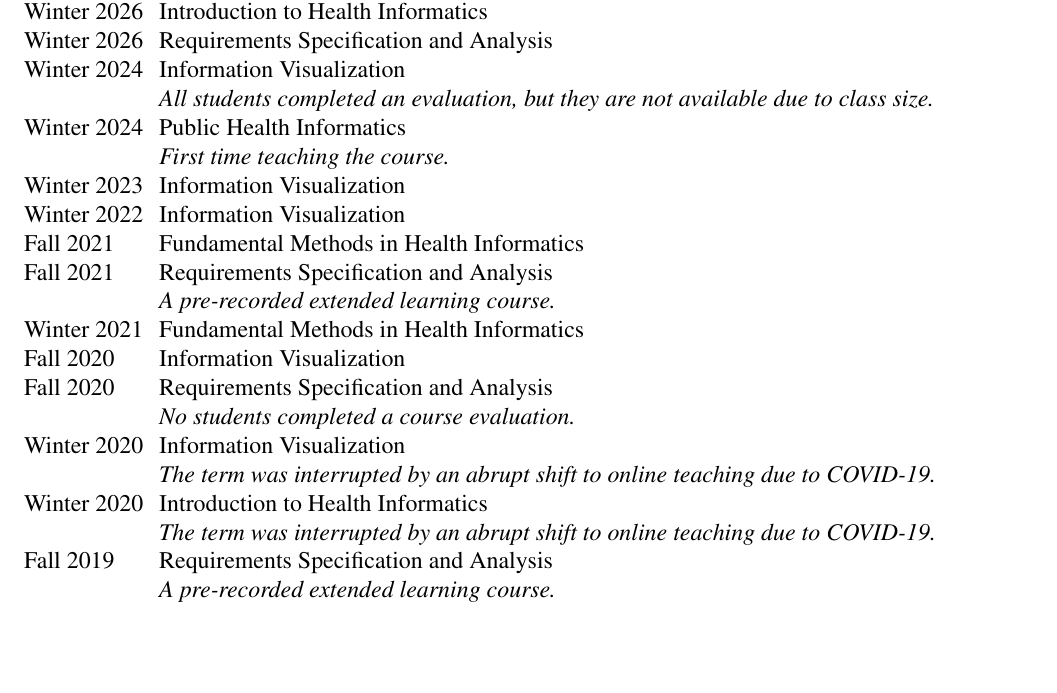
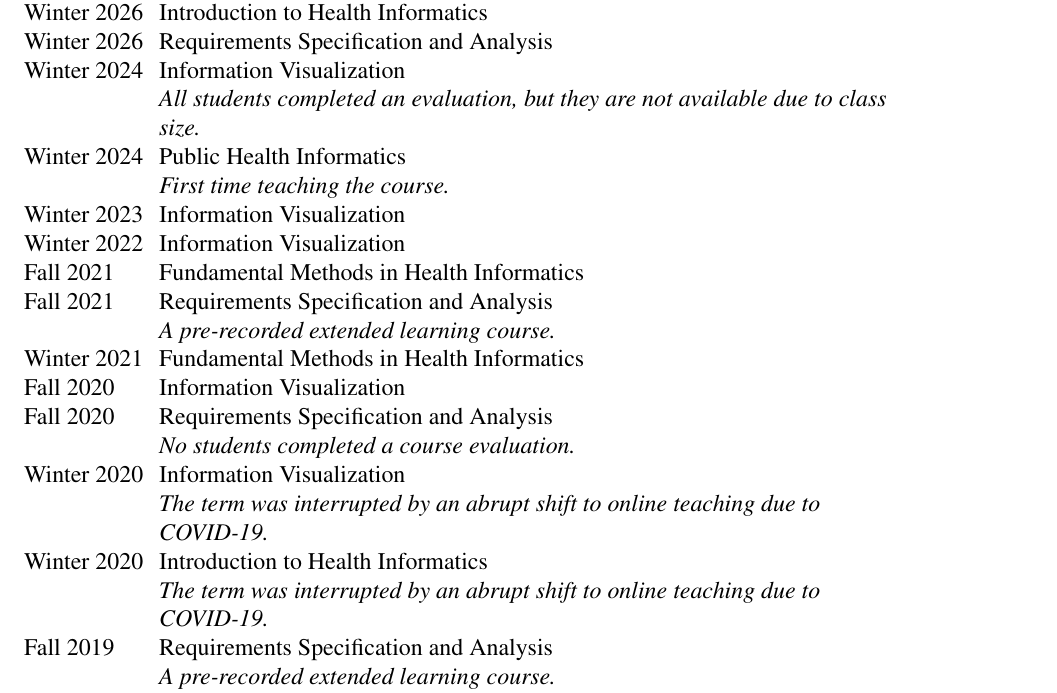
Before and after one commit to JimWallace/APR---Waterloo-Health-CV, a LaTeX document (main.tex, which reads template/cv-records.tex): part of page 16 of 17, cut so that both start at the same text, the shorter picture padded with empty space. Compiled offline with pdfLaTeX.

Commit message:
Template: course notes in the course cell; averages column only when used
A note under a three-line score cell left a gap, so the note now prints in
the course cell after the level. \printcourses[scp] leaves out the averages
column when no course has scpaverage.

Co-Authored-By: Claude Opus 5.5 <noreply@anthropic.com>
Claude-Session: https://claude.ai/code/session_01Lj65UawNYLmrZvHciDJAKq

```diff
--- a/template/cv-records.tex
+++ b/template/cv-records.tex
@@ -332,8 +333,11 @@
 % the number of survey responses, under the scores
 \newcommand\cv@responses[1]{\ifx\relax#1\relax\else\newline(n = #1)\fi}
 
-% the course cell: number and title (optional), then the level in italics
-\newcommand\cv@coursecell[3]{#1\ifx\relax#2\relax\else\space#2\fi\ifx\relax#3\relax\else\newline\textit{#3}\fi}
+% the course cell: number and title (optional), then the level and the note
+% in italics, each on its own line
+\newcommand\cv@coursecell[4]{#1\ifx\relax#2\relax\else\space#2\fi
+  \ifx\relax#3\relax\else\newline\textit{#3}\fi
+  \ifx\relax#4\relax\else\newline\textit{#4}\fi}
 
 \gdef\cv@courserows{}
 \DeclareBibliographyDriver{course}{%
@@ -342,26 +346,19 @@
     \noexpand\cv@courseline
       {\expandonce\aprentrycolour}%
       {\noexpand\cv@term{\cv@field{year}}{\cv@field{month}}}%
-      {\noexpand\cv@coursecell{\cv@field{course}}{\cv@field{title}}{\cv@field{level}}}%
+      {\noexpand\cv@coursecell{\cv@field{course}}{\cv@field{title}}{\cv@field{level}}{\cv@field{note}}}%
       {\cv@field{enrolment}}%
       {\noexpand\cv@scores{\cv@field{scp}}\noexpand\cv@responses{\cv@field{responses}}}%
-      {\noexpand\cv@scores{\cv@field{scpaverage}}}%
-      {\cv@field{note}}}}
+      {\noexpand\cv@scores{\cv@field{scpaverage}}}}}
 
-% \cv@courseline{colour}{term}{course}{enrolment}{scp}{average}{note}
-% \cv@ncols is the number of columns; a note spans all but the term column.
+% \cv@courseline{colour}{term}{course}{enrolment}{scp}{average}
 % Rows end in \\, so the table can break between courses but not inside one.
-\newcommand\cv@courseline[7]{%
+\newcommand\cv@courseline[6]{%
   \ifx\relax#1\relax\else\rowcolor{#1}\fi
-  #2 & #3 & #4\cv@coursescores{#5}{#6}%
-  \ifx\relax#7\relax \\[0.4\baselineskip]\else \\*
-    \ifx\relax#1\relax\else\rowcolor{#1}\fi
-    & \multicolumn{\numexpr\cv@ncols-1\relax}{>{\raggedright\arraybackslash}p{\cv@notewd}@{}}{\textit{#7}}%
-    \\[0.4\baselineskip]\fi}
+  #2 & #3 & #4\cv@coursescores{#5}{#6}\\[0.4\baselineskip]}
 \newcommand\cv@coursescores[2]{}
 \newcommand\cv@coursescores@on[2]{& #1 & #2}
-\def\cv@ncols{3}
-\newlength\cv@notewd
+\newcommand\cv@coursescores@scp[2]{& #1}
 
 % measure the natural-width columns over the collected rows
 \newlength\cv@termwd
@@ -370,7 +367,7 @@
 \newlength\cv@avgwd
 % \cv@widestscore\len{item}: widen \len to fit one "Item score/5" line
 \newcommand\cv@widestscore[2]{\cv@widest#1{\cv@scoresplit#2==\@nil}}
-\newcommand\cv@measurecourse[7]{%
+\newcommand\cv@measurecourse[6]{%
   \cv@widest\cv@termwd{#2}%
   \cv@widest\cv@enrolwd{#4}%
   {\let\cv@responses\cv@measureresponses\cv@measurescores\cv@scpwd#5}%
@@ -395,20 +392,29 @@
   {\let\cv@courseline\cv@measurecourse\cv@courserows}%
   \IfValueTF{#1}%
     {\cv@widest\cv@scpwd{\underline{\cvcoursescplabel}}%
+     \ifdim\cv@avgwd=\z@ % no course has averages: leave out their column
+       \let\cv@coursescores\cv@coursescores@scp
+       \setlength\cvcoursewidth{\dimexpr\linewidth-\cv@termwd-\cv@enrolwd
+         -\cv@scpwd-6\tabcolsep\relax}%
+       \def\cv@colspec{@{}l>{\raggedright\arraybackslash}p{\cvcoursewidth}r
+         >{\raggedright\arraybackslash}p{\cv@scpwd}@{}}%
+       \def\cv@head{\underline{Term} & \underline{Course} & \underline{Enrolment} &
+         \underline{\cvcoursescplabel}}%
+     \else
        \cv@widest\cv@avgwd{\underline{\cvcourseaveragelabel}}%
-     \def\cv@ncols{5}\let\cv@coursescores\cv@coursescores@on
+       \let\cv@coursescores\cv@coursescores@on
        \setlength\cvcoursewidth{\dimexpr\linewidth-\cv@termwd-\cv@enrolwd
          -\cv@scpwd-\cv@avgwd-8\tabcolsep\relax}%
        \def\cv@colspec{@{}l>{\raggedright\arraybackslash}p{\cvcoursewidth}r
          >{\raggedright\arraybackslash}p{\cv@scpwd}
          >{\raggedright\arraybackslash}p{\cv@avgwd}@{}}%
        \def\cv@head{\underline{Term} & \underline{Course} & \underline{Enrolment} &
-       \underline{\cvcoursescplabel} & \underline{\cvcourseaveragelabel}}}%
+         \underline{\cvcoursescplabel} & \underline{\cvcourseaveragelabel}}%
+     \fi}%
     {\setlength\cvcoursewidth{\dimexpr\linewidth-\cv@termwd-\cv@enrolwd
        -4\tabcolsep\relax}%
      \def\cv@colspec{@{}l>{\raggedright\arraybackslash}p{\cvcoursewidth}r@{}}%
      \def\cv@head{\underline{Term} & \underline{Course} & \underline{Enrolment}}}%
-  \setlength\cv@notewd{\dimexpr\linewidth-\cv@termwd-2\tabcolsep\relax}%
   \expandafter\cv@coursetable\expandafter{\cv@colspec}%
   \endgroup}
 \newcommand\cv@coursetable[1]{%
```
Also changed, not shown: template/cv-records.tex (9 more changed lines), 1 other file. Lines whose indentation alone changed are shown as unchanged.
